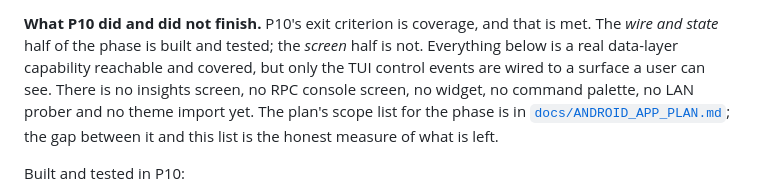
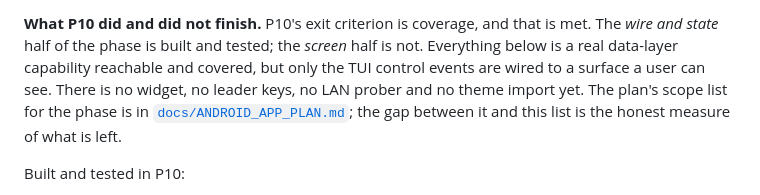
Before and after one commit to Theblackcat98/opencode-android, a Markdown page: README.md, the part around the change. GitHub-like rendering.

Commit message:
Drop the README, plan and release claims that insights screens, shortcuts and the palette do not exist

```diff
--- a/README.md
+++ b/README.md
@@ -26,8 +26,7 @@ implied otherwise.
 **What P10 did and did not finish.** P10's exit criterion is coverage, and that is met. The *wire and
 state* half of the phase is built and tested; the *screen* half is not. Everything below is a real
 data-layer capability reachable and covered, but only the TUI control events are wired to a surface a
-user can see. There is no insights screen, no RPC console screen, no widget,
-no command palette, no LAN prober and no theme import yet. The plan's scope list for the phase is in
+user can see. There is no widget, no leader keys, no LAN prober and no theme import yet. The plan's scope list for the phase is in
 [`docs/ANDROID_APP_PLAN.md`](docs/ANDROID_APP_PLAN.md#phase-10-insights-extensibility-adaptive-ui-and-release-m);
 the gap between it and this list is the honest measure of what is left.
 
```
Also changed, not shown: docs/ANDROID_APP_PLAN.md (+1 -1 lines), docs/RELEASE.md (+2 -2 lines).
